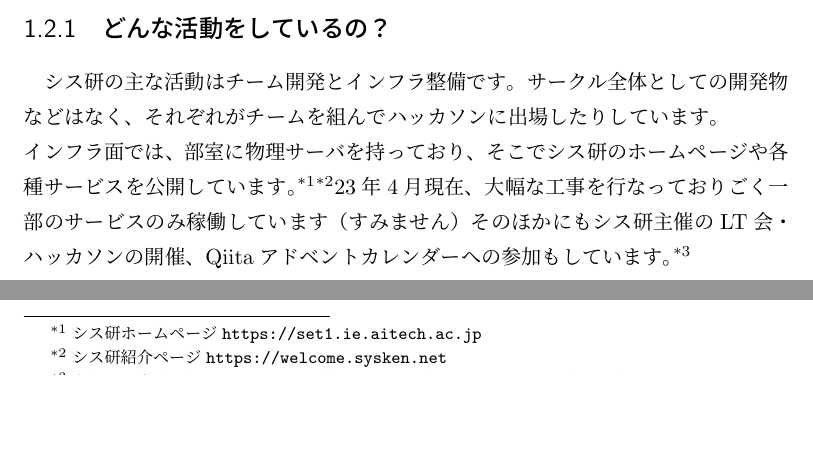
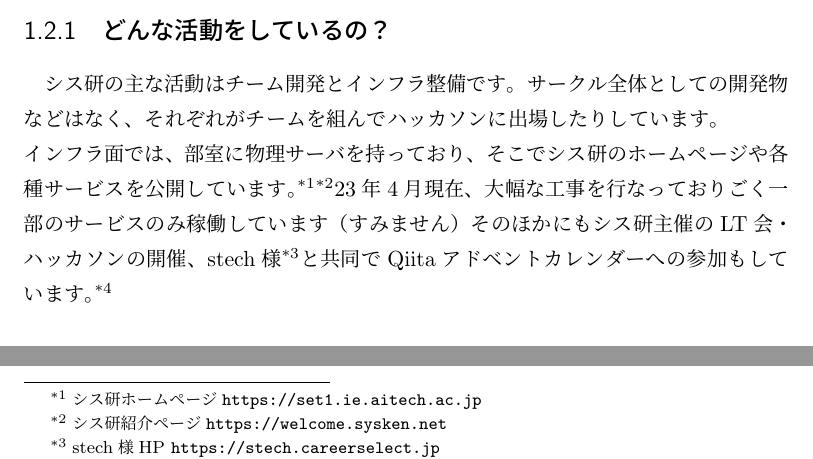
Before and after one commit to SystemEngineeringTeam/sysken-book-2023, a LaTeX book (index.tex, which reads content/02-AboutSysken/overviewOfSysLab.tex): two parts of page 4 of 24, joined at a grey line, cut so that both start at the same text, the shorter picture padded with empty space. Compiled offline with upLaTeX and dvipdfmx.

Commit message:
Qiitaアドベントカレンダーについての箇所を更新

```diff
--- a/content/02-AboutSysken/overviewOfSysLab.tex
+++ b/content/02-AboutSysken/overviewOfSysLab.tex
@@ -15,8 +15,7 @@
 \subsection{どんな活動をしているの？}
 シス研の主な活動はチーム開発とインフラ整備です。サークル全体としての開発物などはなく、それぞれがチームを組んでハッカソンに出場したりしています。 \\
 インフラ面では、部室に物理サーバを持っており、そこでシス研のホームページや各種サービスを公開しています。\footnote{シス研ホームページ\url{https://set1.ie.aitech.ac.jp}}\footnote{シス研紹介ページ\url{https://welcome.sysken.net}}23年4月現在、大幅な工事を行なっておりごく一部のサービスのみ稼働しています（すみません）
-そのほかにもシス研主催のLT会・ハッカソンの開催、Qiitaアドベントカレンダーへの参加もしています。\footnote{Advent Calendar 2022 \url{https://qiita.com/advent-calendar/2022/stech-ait-advent}}
-
+そのほかにもシス研主催のLT会・ハッカソンの開催、stech様\footnote{stech様HP \url{https://stech.careerselect.jp}}と共同でQiitaアドベントカレンダーへの参加もしています。\footnote{Advent Calendar 2022 \url{https://qiita.com/advent-calendar/2022/stech-ait-advent}}
 \begin{figure}[bht]
   \centering
   \includegraphics[width=10cm]{./image/02-AboutSysken/room.jpg}
```
